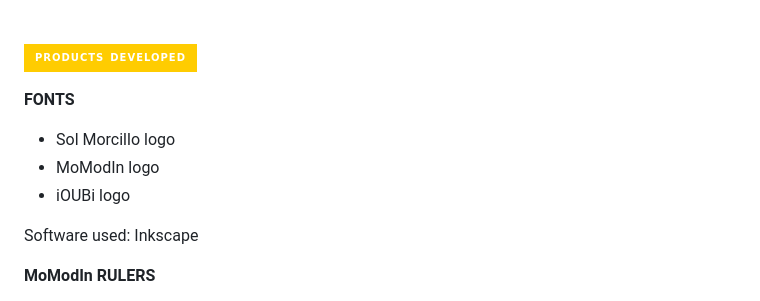
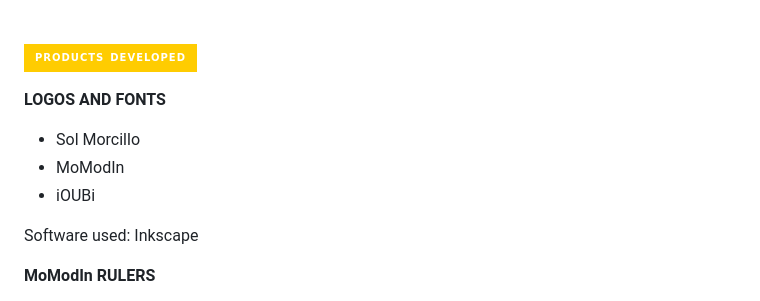
Before and after one commit to QSoll/QSoll, a Markdown page: README.md, the part around the change. GitHub-like rendering; badges without logos.

```diff
--- a/README.md
+++ b/README.md
@@ -85,12 +85,11 @@
 
 ![Produtos desenvolvidos](https://img.shields.io/badge/Products&ensp;developed-FFCC01?style=for-the-badge&logo=Products&ensp;developed&logoColor=white)
 
-**FONTS**
+**LOGOS AND FONTS**
 
-
-* Sol Morcillo logo
-* MoModIn logo
-* iOUBi logo
+* Sol Morcillo
+* MoModIn
+* iOUBi
 
 Software used: Inkscape
 <br>
```
